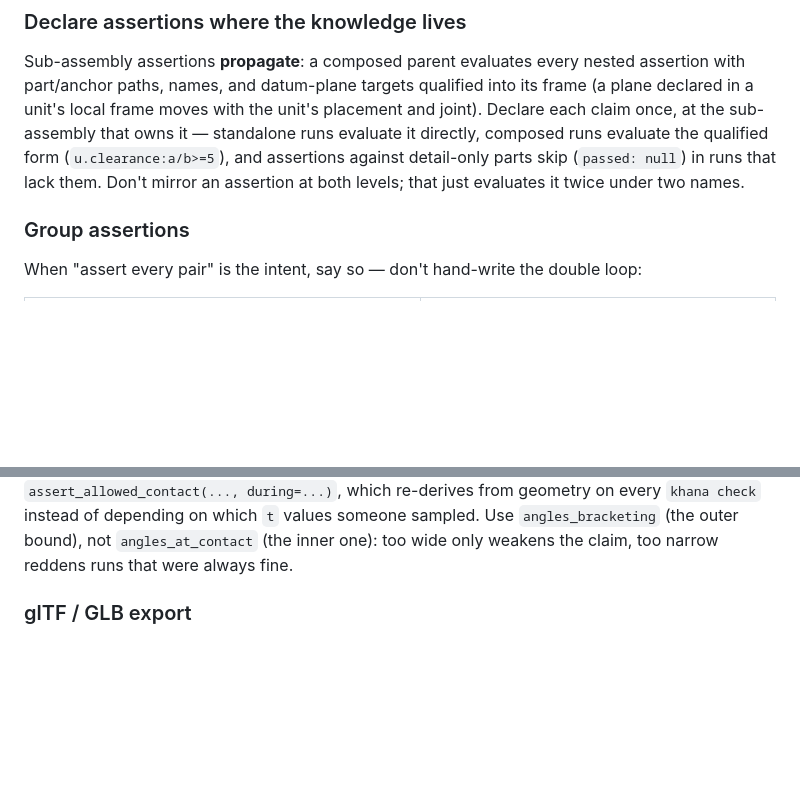
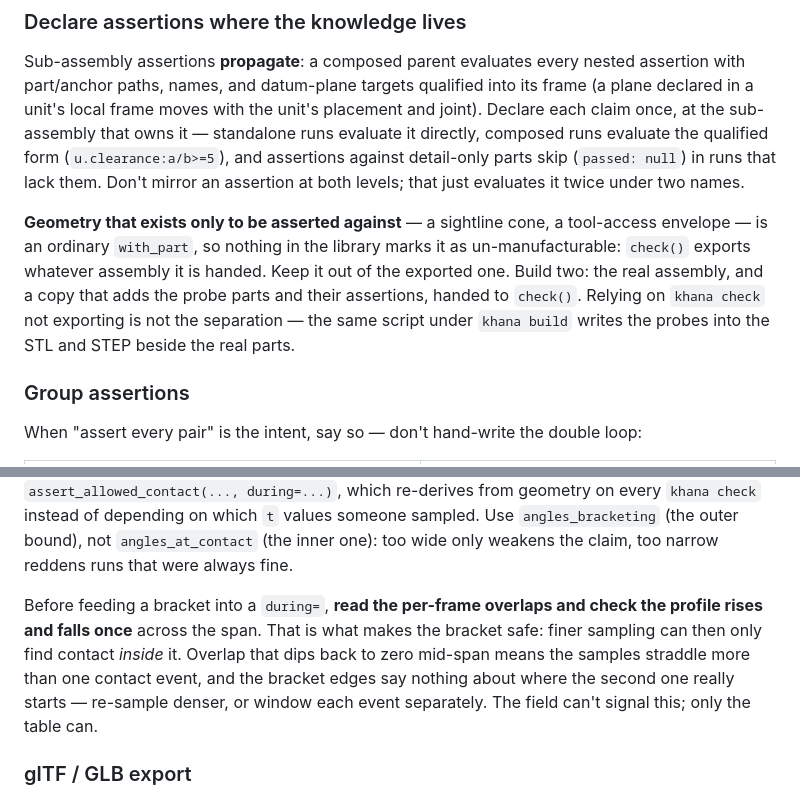
Before and after one commit to cyberchitta/cad-khana, a Markdown page: skills/cad-khana/SKILL.md, 2 parts joined by grey strips. Rendered like a GitHub page; blank space fills up the shorter version.

Commit message:
docs: bracket monotonicity caveat + assertion-only geometry pattern
Running under `khana check` is not a separation — `build` exports the
probe parts. Build two assemblies instead.

Co-authored-by: Claude Opus 5 <claude-opus-5@claude-cli>

```diff
--- a/skills/cad-khana/SKILL.md
+++ b/skills/cad-khana/SKILL.md
@@ -497,6 +497,15 @@ and assertions against detail-only parts skip (`passed: null`) in runs
 that lack them. Don't mirror an assertion at both levels; that just
 evaluates it twice under two names.
 
+**Geometry that exists only to be asserted against** — a sightline
+cone, a tool-access envelope — is an ordinary `with_part`, so nothing
+in the library marks it as un-manufacturable: `check()` exports
+whatever assembly it is handed. Keep it out of the exported one. Build
+two: the real assembly, and a copy that adds the probe parts and their
+assertions, handed to `check()`. Relying on `khana check` not
+exporting is not the separation — the same script under `khana build`
+writes the probes into the STL and STEP beside the real parts.
+
 ### Group assertions
 
 When "assert every pair" is the intent, say so — don't hand-write the
@@ -751,6 +760,15 @@ geometry on every `khana check` instead of depending on which `t`
 values someone sampled. Use `angles_bracketing` (the outer bound), not
 `angles_at_contact` (the inner one): too wide only weakens the claim,
 too narrow reddens runs that were always fine.
+
+Before feeding a bracket into a `during=`, **read the per-frame
+overlaps and check the profile rises and falls once** across the span.
+That is what makes the bracket safe: finer sampling can then only find
+contact *inside* it. Overlap that dips back to zero mid-span means the
+samples straddle more than one contact event, and the bracket edges say
+nothing about where the second one really starts — re-sample denser, or
+window each event separately. The field can't signal this; only the
+table can.
 
 ### glTF / GLB export
 
```
